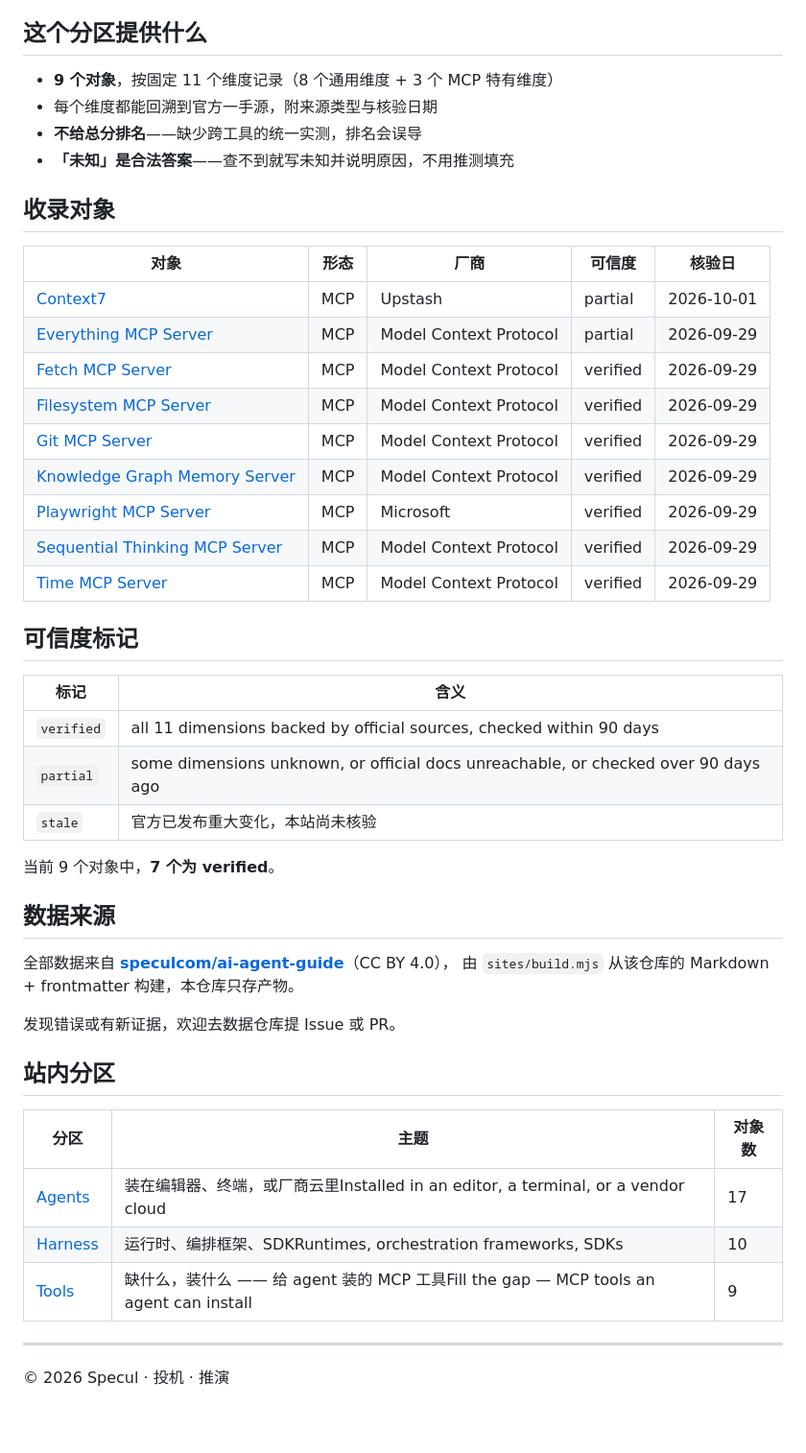
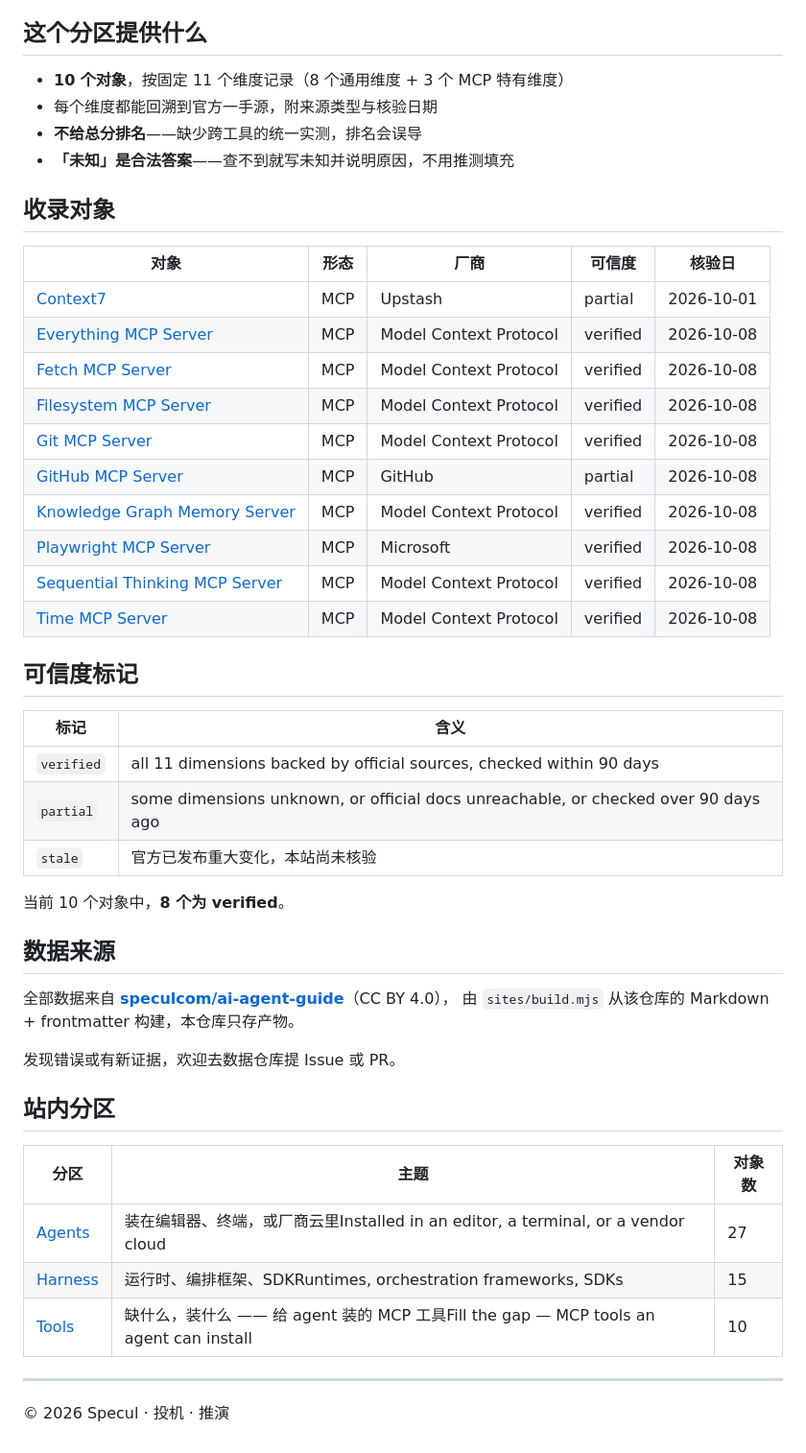
Before and after one commit to speculcom/agent, a Markdown page: tools/README.md, the part around the change. Shown at 96% size. GitHub-like rendering; blank space fills up the shorter version.

```diff
--- a/tools/README.md
+++ b/tools/README.md
@@ -10,7 +10,7 @@
 
 ## 这个分区提供什么
 
-- **9 个对象**，按固定 11 个维度记录（8 个通用维度 + 3 个 MCP 特有维度）
+- **10 个对象**，按固定 11 个维度记录（8 个通用维度 + 3 个 MCP 特有维度）
 - 每个维度都能回溯到官方一手源，附来源类型与核验日期
 - **不给总分排名**——缺少跨工具的统一实测，排名会误导
 - **「未知」是合法答案**——查不到就写未知并说明原因，不用推测填充
@@ -20,14 +20,15 @@
 | 对象 | 形态 | 厂商 | 可信度 | 核验日 |
 |---|---|---|---|---|
 | [Context7](./context7.html) | MCP | Upstash | partial | 2026-10-01 |
-| [Everything MCP Server](./everything.html) | MCP | Model Context Protocol | partial | 2026-09-29 |
-| [Fetch MCP Server](./fetch.html) | MCP | Model Context Protocol | verified | 2026-09-29 |
-| [Filesystem MCP Server](./filesystem.html) | MCP | Model Context Protocol | verified | 2026-09-29 |
-| [Git MCP Server](./git.html) | MCP | Model Context Protocol | verified | 2026-09-29 |
-| [Knowledge Graph Memory Server](./memory.html) | MCP | Model Context Protocol | verified | 2026-09-29 |
-| [Playwright MCP Server](./playwright.html) | MCP | Microsoft | verified | 2026-09-29 |
-| [Sequential Thinking MCP Server](./sequential-thinking.html) | MCP | Model Context Protocol | verified | 2026-09-29 |
-| [Time MCP Server](./time.html) | MCP | Model Context Protocol | verified | 2026-09-29 |
+| [Everything MCP Server](./everything.html) | MCP | Model Context Protocol | verified | 2026-10-08 |
+| [Fetch MCP Server](./fetch.html) | MCP | Model Context Protocol | verified | 2026-10-08 |
+| [Filesystem MCP Server](./filesystem.html) | MCP | Model Context Protocol | verified | 2026-10-08 |
+| [Git MCP Server](./git.html) | MCP | Model Context Protocol | verified | 2026-10-08 |
+| [GitHub MCP Server](./github-mcp.html) | MCP | GitHub | partial | 2026-10-08 |
+| [Knowledge Graph Memory Server](./memory.html) | MCP | Model Context Protocol | verified | 2026-10-08 |
+| [Playwright MCP Server](./playwright.html) | MCP | Microsoft | verified | 2026-10-08 |
+| [Sequential Thinking MCP Server](./sequential-thinking.html) | MCP | Model Context Protocol | verified | 2026-10-08 |
+| [Time MCP Server](./time.html) | MCP | Model Context Protocol | verified | 2026-10-08 |
 
 ## 可信度标记
 
@@ -37,7 +38,7 @@
 | `partial` | some dimensions unknown, or official docs unreachable, or checked over 90 days ago |
 | `stale` | 官方已发布重大变化，本站尚未核验 |
 
-当前 9 个对象中，**7 个为 verified**。
+当前 10 个对象中，**8 个为 verified**。
 
 ## 数据来源
 
@@ -50,9 +51,9 @@
 
 | 分区 | 主题 | 对象数 |
 |---|---|---|
-| [Agents](/) | <span data-zh>装在编辑器、终端，或厂商云里</span><span data-en>Installed in an editor, a terminal, or a vendor cloud</span> | 17 |
-| [Harness](/harness/) | <span data-zh>运行时、编排框架、SDK</span><span data-en>Runtimes, orchestration frameworks, SDKs</span> | 10 |
-| [Tools](/tools/) | <span data-zh>缺什么，装什么 —— 给 agent 装的 MCP 工具</span><span data-en>Fill the gap — MCP tools an agent can install</span> | 9 |
+| [Agents](/) | <span data-zh>装在编辑器、终端，或厂商云里</span><span data-en>Installed in an editor, a terminal, or a vendor cloud</span> | 27 |
+| [Harness](/harness/) | <span data-zh>运行时、编排框架、SDK</span><span data-en>Runtimes, orchestration frameworks, SDKs</span> | 15 |
+| [Tools](/tools/) | <span data-zh>缺什么，装什么 —— 给 agent 装的 MCP 工具</span><span data-en>Fill the gap — MCP tools an agent can install</span> | 10 |
 
 ---
 
```
